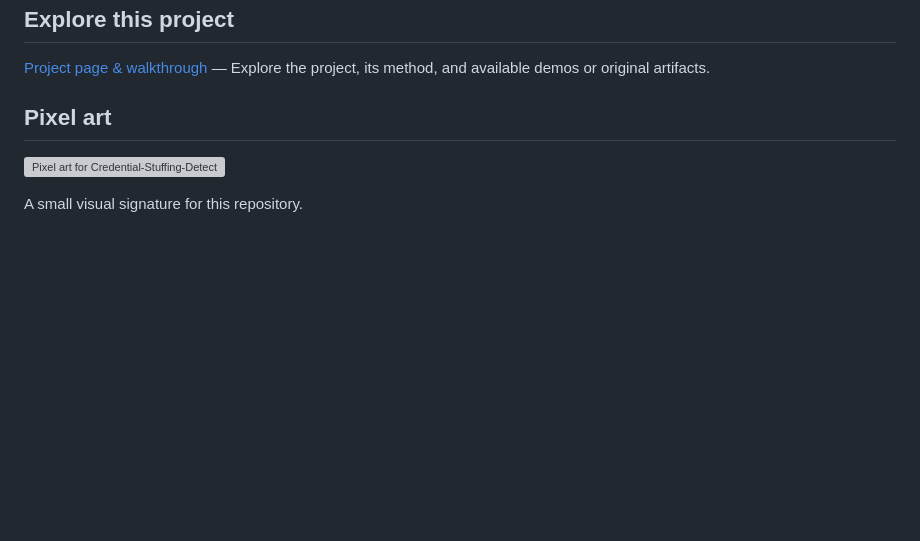
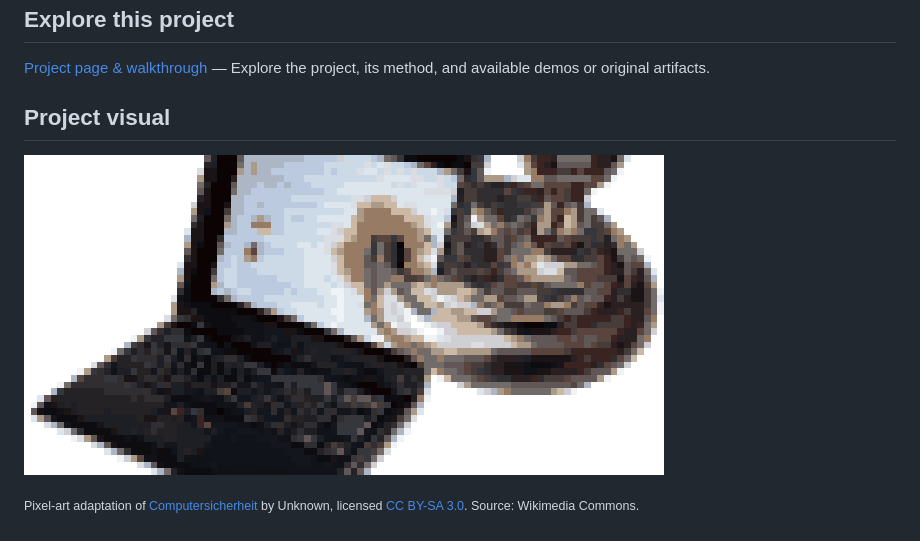
Before and after one commit to eforus-overseer/Credential-Stuffing-Detection-Framework, a Markdown page: README.md, the part around the change. Rendered like a GitHub page; pictures changed too: assets/project-cover.png (added); blank space fills up the shorter version; grey boxes are pictures that could not be loaded.

Commit message:
Add topic-specific pixel-art cover

```diff
--- a/README.md
+++ b/README.md
@@ -157,8 +157,8 @@ This project is for educational and research purposes only. The techniques demon
 
 
 <!-- codex-pixel-art -->
-## Pixel art
+## Project visual
 
-![Pixel art for Credential-Stuffing-Detection-Framework](assets/pixel-art.svg)
+![Pixel-art cover for Credential-Stuffing-Detection-Framework](assets/project-cover.png)
 
-A small visual signature for this repository.
+<sub>Pixel-art adaptation of [Computersicherheit](https://commons.wikimedia.org/wiki/File:Computersicherheit.jpg) by Unknown, licensed [CC BY-SA 3.0](http://creativecommons.org/licenses/by-sa/3.0/). Source: Wikimedia Commons.</sub>
```
Also changed, not shown: 1 other file.
